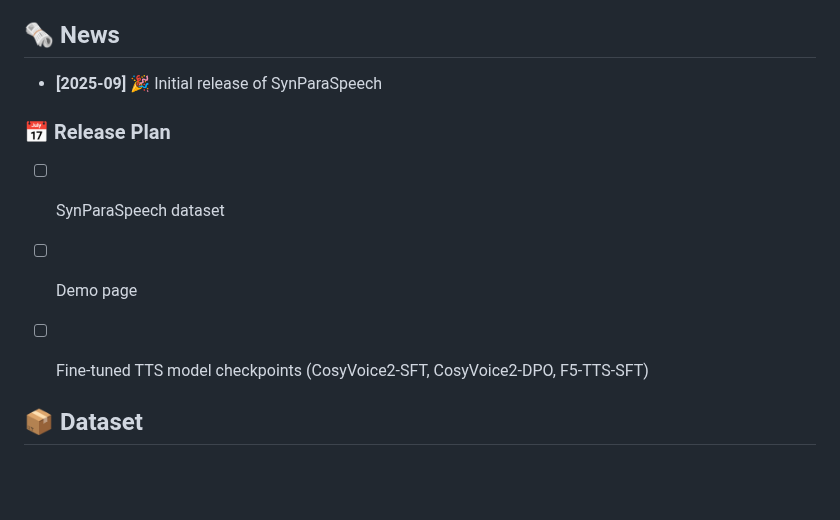
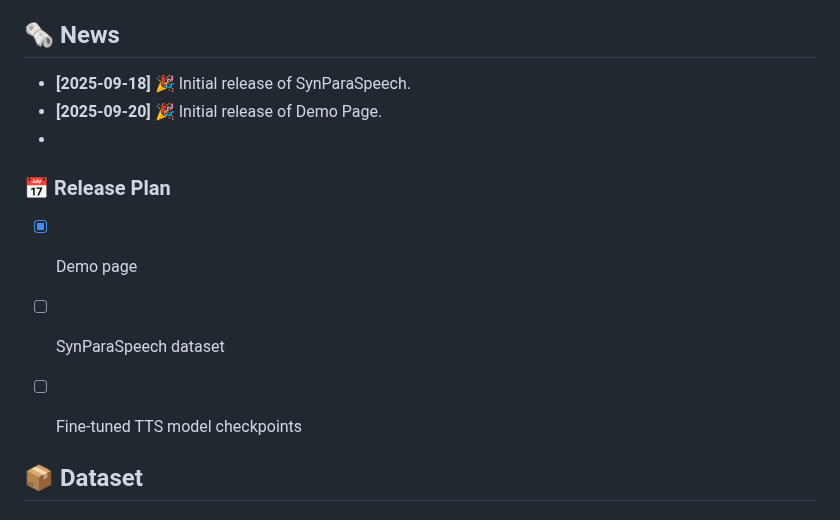
Before and after one commit to ShawnPi233/SynParaSpeech, a Markdown page: README.md, the part around one of its changes. Drawn GitHub-style; blank space fills up the shorter version.

```diff
--- a/README.md
+++ b/README.md
@@ -41,13 +41,13 @@ Unlike traditional paralinguistic datasets limited by missing speech, incomplete
 
 ## 🗞 News
 
-- **[2025-09]** 🎉 Initial release of SynParaSpeech
-
+- **[2025-09-18]** 🎉 Initial release of SynParaSpeech.
+- **[2025-09-20]** 🎉 Initial release of Demo Page.
+-
 ### 📅 Release Plan
-
+- [x] Demo page
 - [ ] SynParaSpeech dataset
-- [ ] Demo page
-- [ ] Fine-tuned TTS model checkpoints (CosyVoice2-SFT, CosyVoice2-DPO, F5-TTS-SFT)
+- [ ] Fine-tuned TTS model checkpoints
 
 
 ## 📦 Dataset
```
Also changed, not shown: other parts of README.md (+1 -1 lines).
